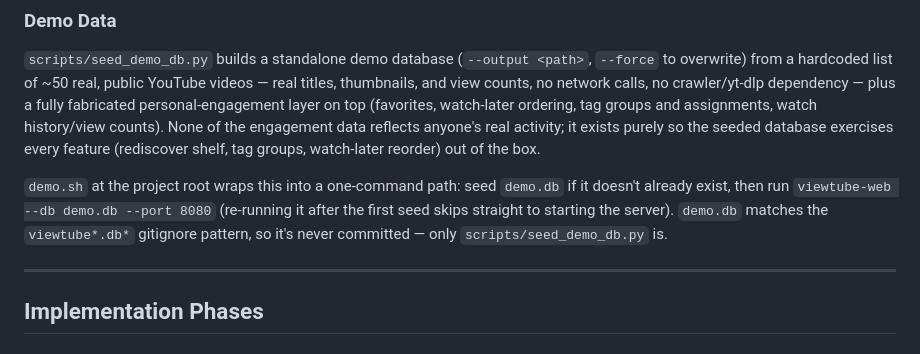
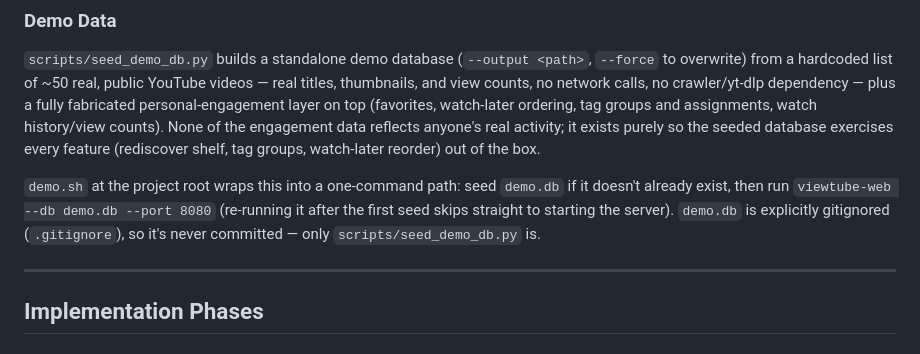
Before and after one commit to bomara512/airchivist, a Markdown page: plan-webapp.md, the part around the change. GitHub-like rendering.

```diff
--- a/plan-webapp.md
+++ b/plan-webapp.md
@@ -576,8 +576,8 @@ tag groups, watch-later reorder) out of the box.
 
 `demo.sh` at the project root wraps this into a one-command path: seed `demo.db` if it
 doesn't already exist, then run `viewtube-web --db demo.db --port 8080` (re-running it after
-the first seed skips straight to starting the server). `demo.db` matches the `viewtube*.db*`
-gitignore pattern, so it's never committed — only `scripts/seed_demo_db.py` is.
+the first seed skips straight to starting the server). `demo.db` is explicitly gitignored
+(`.gitignore`), so it's never committed — only `scripts/seed_demo_db.py` is.
 
 ---
 
```
Also changed, not shown: CHANGELOG.md (+5 -0 lines).
